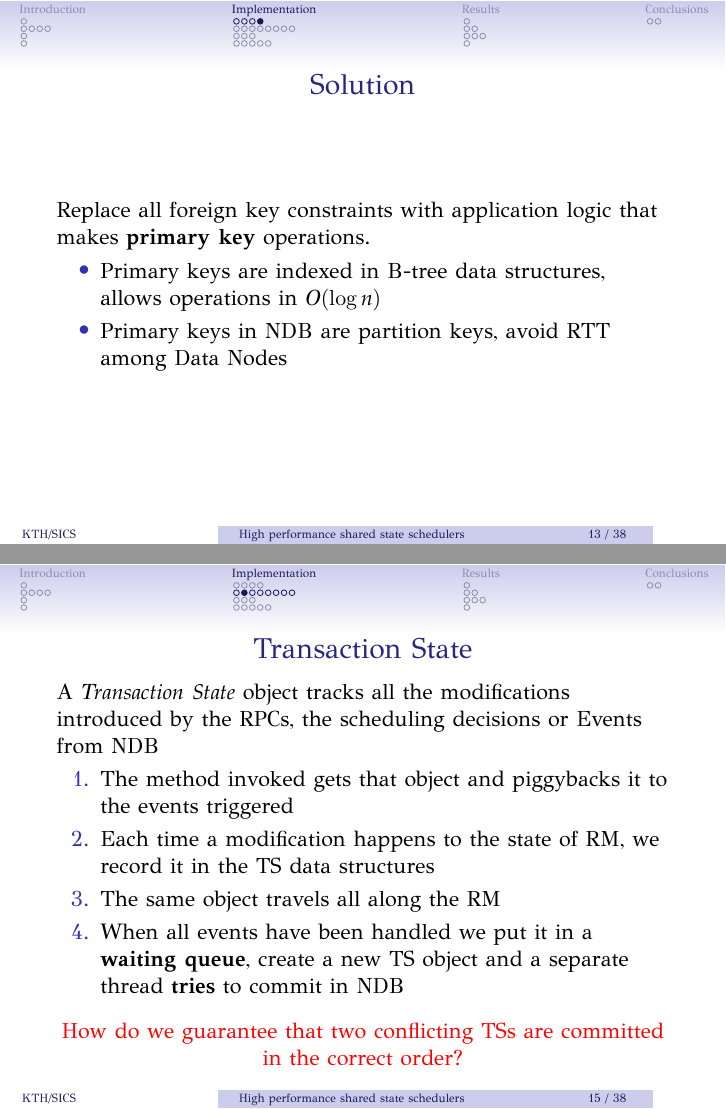
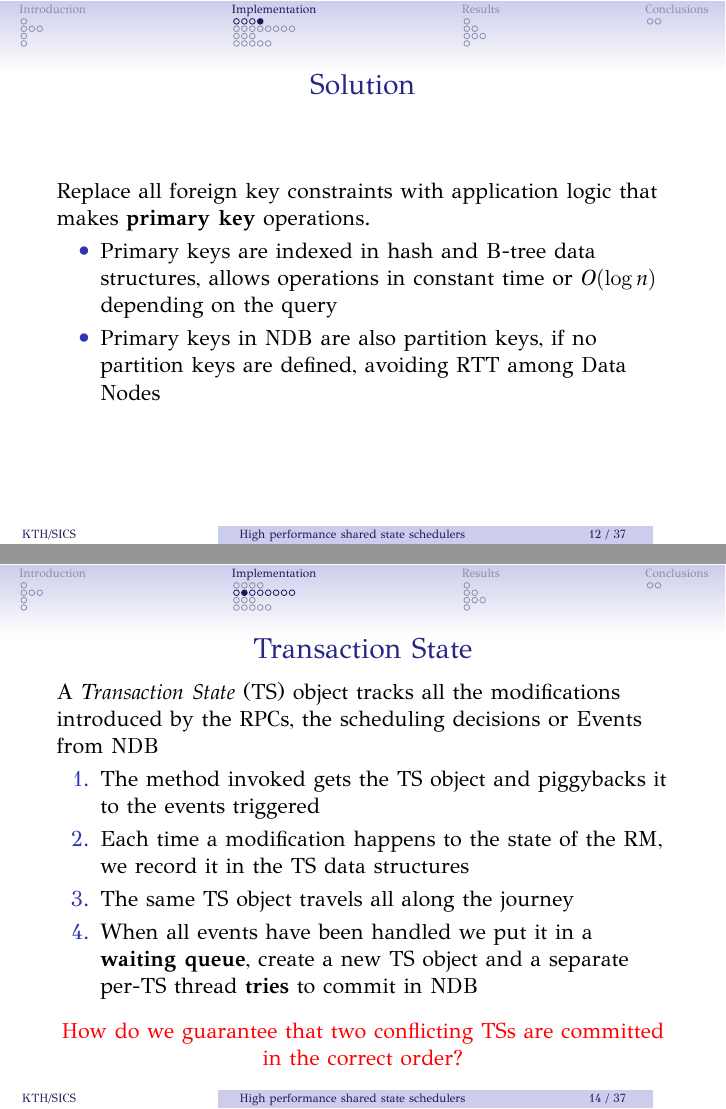
Before and after one commit to kouzant/KTH_thesis_defense, LaTeX slides (presentation.tex): pages 15 and 19 of 54 before the commit and pages 14 and 18 of 55 after it, joined at a grey line. Compiled offline with XeLaTeX.

Commit message:
Final version

```diff
--- a/presentation.tex
+++ b/presentation.tex
@@ -188,10 +180,10 @@ Replace all foreign key constraints with application logic that makes
 \textbf{primary key} operations.
 
 \begin{itemize}
-\item<+-> Primary keys are indexed in B-tree data structures, allows
-  operations in $O(\log{}n)$
-\item<+-> Primary keys in NDB are partition keys, avoid RTT among Data
-  Nodes
+\item<+-> Primary keys are indexed in hash and B-tree data structures, allows
+  operations in constant time or $O(\log{}n)$ depending on the query
+\item<+-> Primary keys in NDB are also partition keys, if no partition
+  keys are defined, avoiding RTT among Data Nodes
 \end{itemize}
 \end{frame}
 
@@ -215,17 +207,17 @@ Replace all foreign key constraints with application logic that makes
 
 \begin{frame}
 \frametitle{Transaction State}
-A \emph{Transaction State} object tracks all the modifications
+A \emph{Transaction State} (TS) object tracks all the modifications
 introduced by the RPCs, the scheduling decisions or Events from NDB
 
 \begin{enumerate}
-\item The method invoked gets that object and piggybacks it to the
+\item The method invoked gets the TS object and piggybacks it to the
   events triggered
-\item Each time a modification happens to the state of RM, we record
+\item Each time a modification happens to the state of the RM, we record
   it in the TS data structures
-\item The same object travels all along the RM
+\item The same TS object travels all along the journey
 \item When all events have been handled we put it in a \textbf{waiting
-    queue}, create a new TS object and a separate thread \textbf{tries} to commit in NDB
+    queue}, create a new TS object and a separate per-TS thread \textbf{tries} to commit in NDB
 \end{enumerate}
 
 \pause
```
Also changed, not shown: resources/commit_system_aggr_example_1.png (added), presentation.tex (36 more changed lines).
